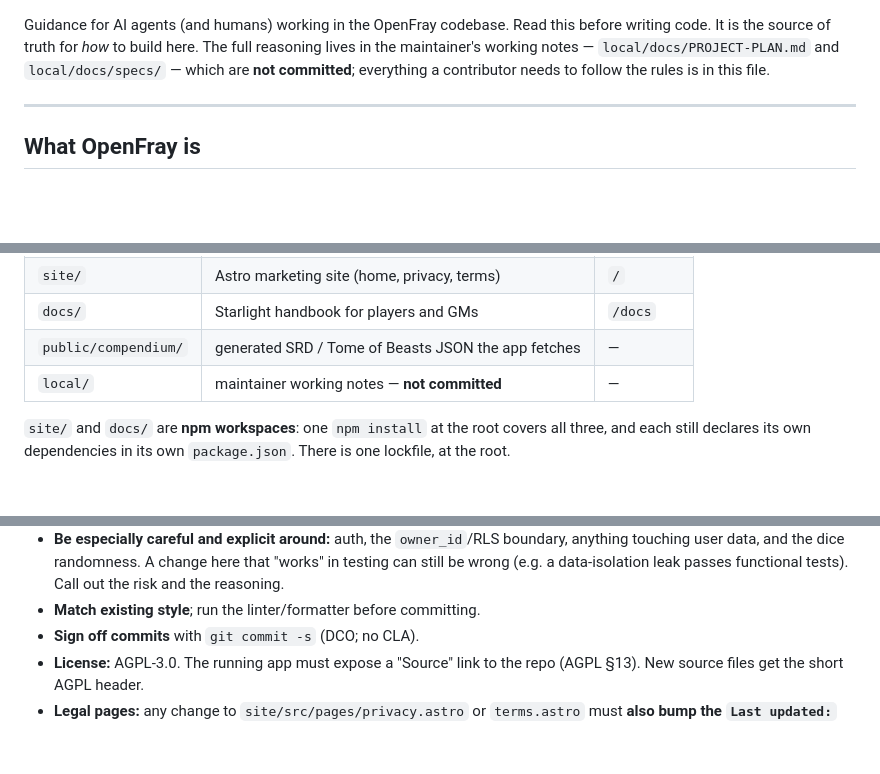
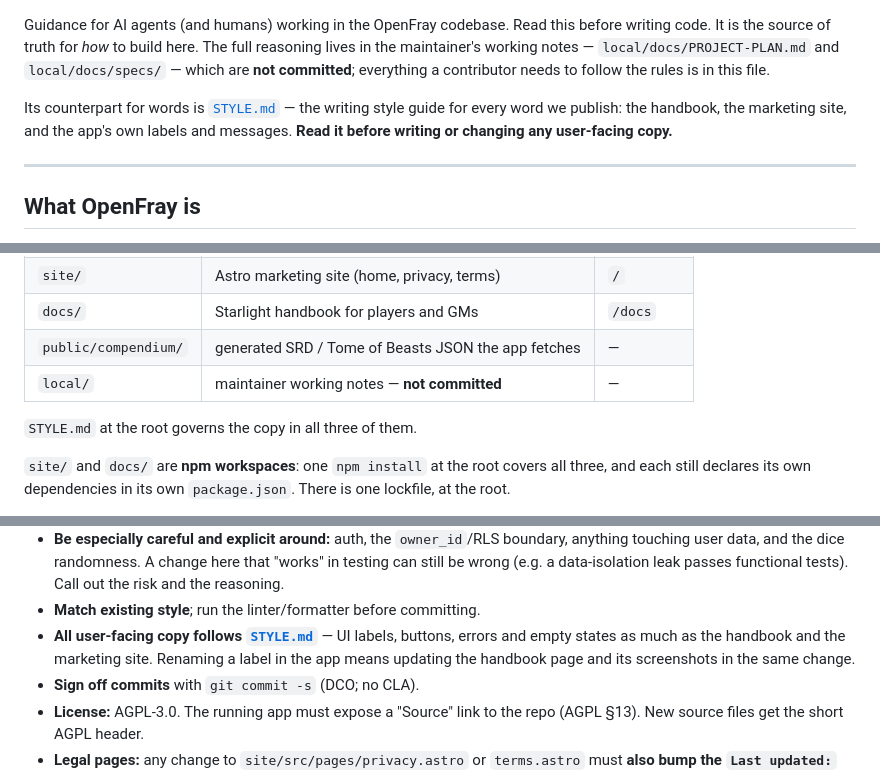
Before and after one commit to OpenFrayApp/console, a Markdown page: AGENTS.md, 3 parts joined by grey strips. Drawn GitHub-style; blank space fills up the shorter version.

```diff
--- a/AGENTS.md
+++ b/AGENTS.md
@@ -3,6 +3,10 @@ before writing code. It is the source of truth for _how_ to build here. The full
 reasoning lives in the maintainer's working notes — `local/docs/PROJECT-PLAN.md`
 and `local/docs/specs/` — which are **not committed**; everything a contributor
 needs to follow the rules is in this file.
+
+Its counterpart for words is [`STYLE.md`](./STYLE.md) — the writing style guide for
+every word we publish: the handbook, the marketing site, and the app's own labels
+and messages. **Read it before writing or changing any user-facing copy.**
 
 ---
 
@@ -115,6 +119,8 @@ their builds into `dist/` for Cloudflare Pages.
 | `public/compendium/` | generated SRD / Tome of Beasts JSON the app fetches | —          |
 | `local/`             | maintainer working notes — **not committed**        | —          |
 
+`STYLE.md` at the root governs the copy in all three of them.
+
 `site/` and `docs/` are **npm workspaces**: one `npm install` at the root covers all
 three, and each still declares its own dependencies in its own `package.json`. There is
 one lockfile, at the root.
@@ -215,6 +221,10 @@ to.
   in testing can still be wrong (e.g. a data-isolation leak passes functional
   tests). Call out the risk and the reasoning.
 - **Match existing style**; run the linter/formatter before committing.
+- **All user-facing copy follows [`STYLE.md`](./STYLE.md)** — UI labels, buttons,
+  errors and empty states as much as the handbook and the marketing site. Renaming a
+  label in the app means updating the handbook page and its screenshots in the same
+  change.
 - **Sign off commits** with `git commit -s` (DCO; no CLA).
 - **License:** AGPL-3.0. The running app must expose a "Source" link to the repo
   (AGPL §13). New source files get the short AGPL header.
```
Also changed, not shown: CONTRIBUTING.md (+7 -3 lines), STYLE.md (added, +351 -0 lines).
